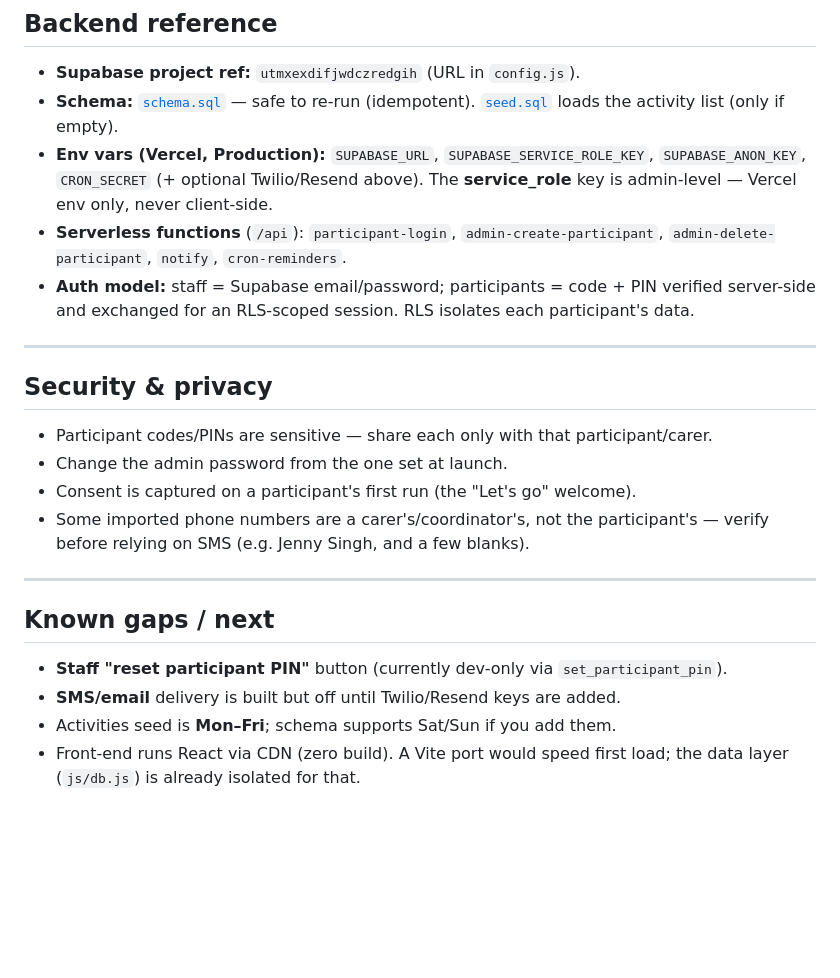
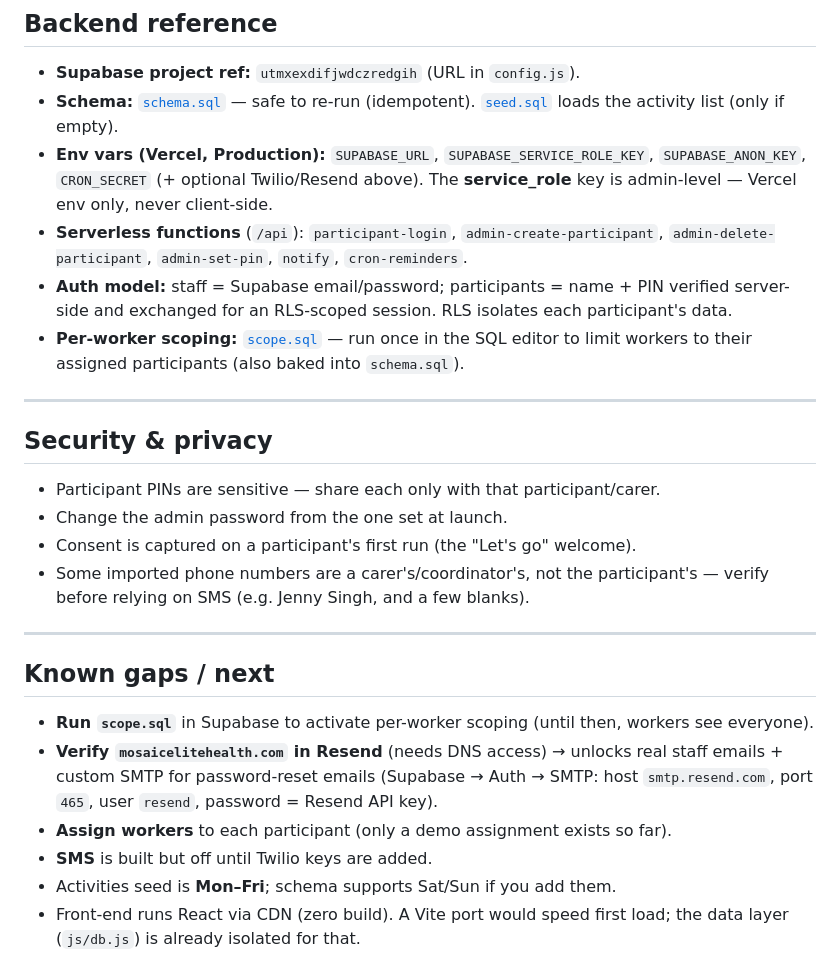
Before and after one commit to Jeffo32/MosaicParticipantProgram, a Markdown page: LAUNCH.md, the part around one of its changes. GitHub-like rendering; blank space fills up the shorter version.

```diff
--- a/LAUNCH.md
+++ b/LAUNCH.md
@@ -101,15 +116,17 @@ vercel --prod --yes --scope deku-57bb7dd6
   `SUPABASE_ANON_KEY`, `CRON_SECRET` (+ optional Twilio/Resend above). The
   **service_role** key is admin-level — Vercel env only, never client-side.
 - **Serverless functions** (`/api`): `participant-login`, `admin-create-participant`,
-  `admin-delete-participant`, `notify`, `cron-reminders`.
-- **Auth model:** staff = Supabase email/password; participants = code + PIN verified
+  `admin-delete-participant`, `admin-set-pin`, `notify`, `cron-reminders`.
+- **Auth model:** staff = Supabase email/password; participants = name + PIN verified
   server-side and exchanged for an RLS-scoped session. RLS isolates each participant's data.
+- **Per-worker scoping:** [`scope.sql`](scope.sql) — run once in the SQL editor to limit
+  workers to their assigned participants (also baked into `schema.sql`).
 
 ---
 
 ## Security & privacy
 
-- Participant codes/PINs are sensitive — share each only with that participant/carer.
+- Participant PINs are sensitive — share each only with that participant/carer.
 - Change the admin password from the one set at launch.
 - Consent is captured on a participant's first run (the "Let's go" welcome).
 - Some imported phone numbers are a carer's/coordinator's, not the participant's —
@@ -119,8 +136,12 @@ vercel --prod --yes --scope deku-57bb7dd6
 
 ## Known gaps / next
 
-- **Staff "reset participant PIN"** button (currently dev-only via `set_participant_pin`).
-- **SMS/email** delivery is built but off until Twilio/Resend keys are added.
+- **Run `scope.sql`** in Supabase to activate per-worker scoping (until then, workers see everyone).
+- **Verify `mosaicelitehealth.com` in Resend** (needs DNS access) → unlocks real staff
+  emails + custom SMTP for password-reset emails (Supabase → Auth → SMTP: host
+  `smtp.resend.com`, port `465`, user `resend`, password = Resend API key).
+- **Assign workers** to each participant (only a demo assignment exists so far).
+- **SMS** is built but off until Twilio keys are added.
 - Activities seed is **Mon–Fri**; schema supports Sat/Sun if you add them.
 - Front-end runs React via CDN (zero build). A Vite port would speed first load; the
   data layer (`js/db.js`) is already isolated for that.
```
Also changed, not shown: other parts of LAUNCH.md (+32 -17 lines).
